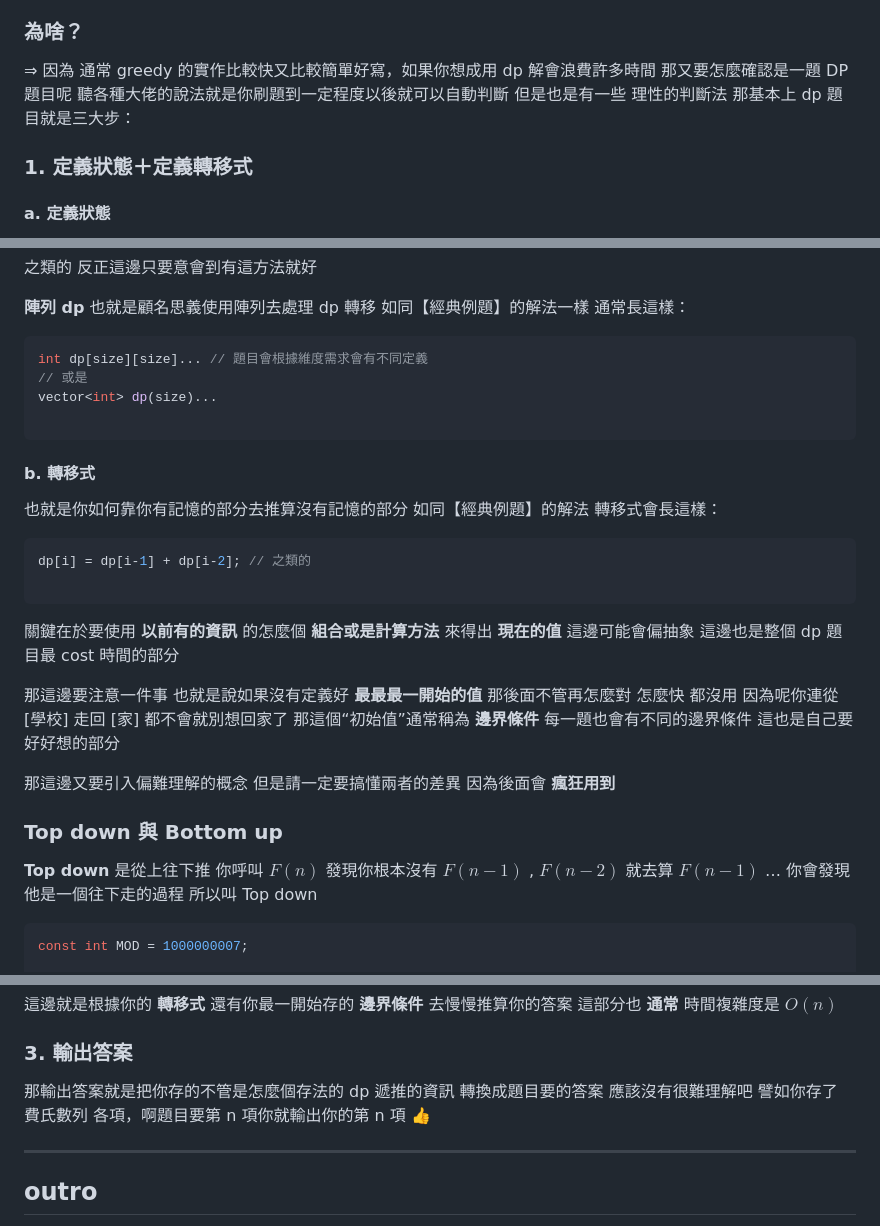
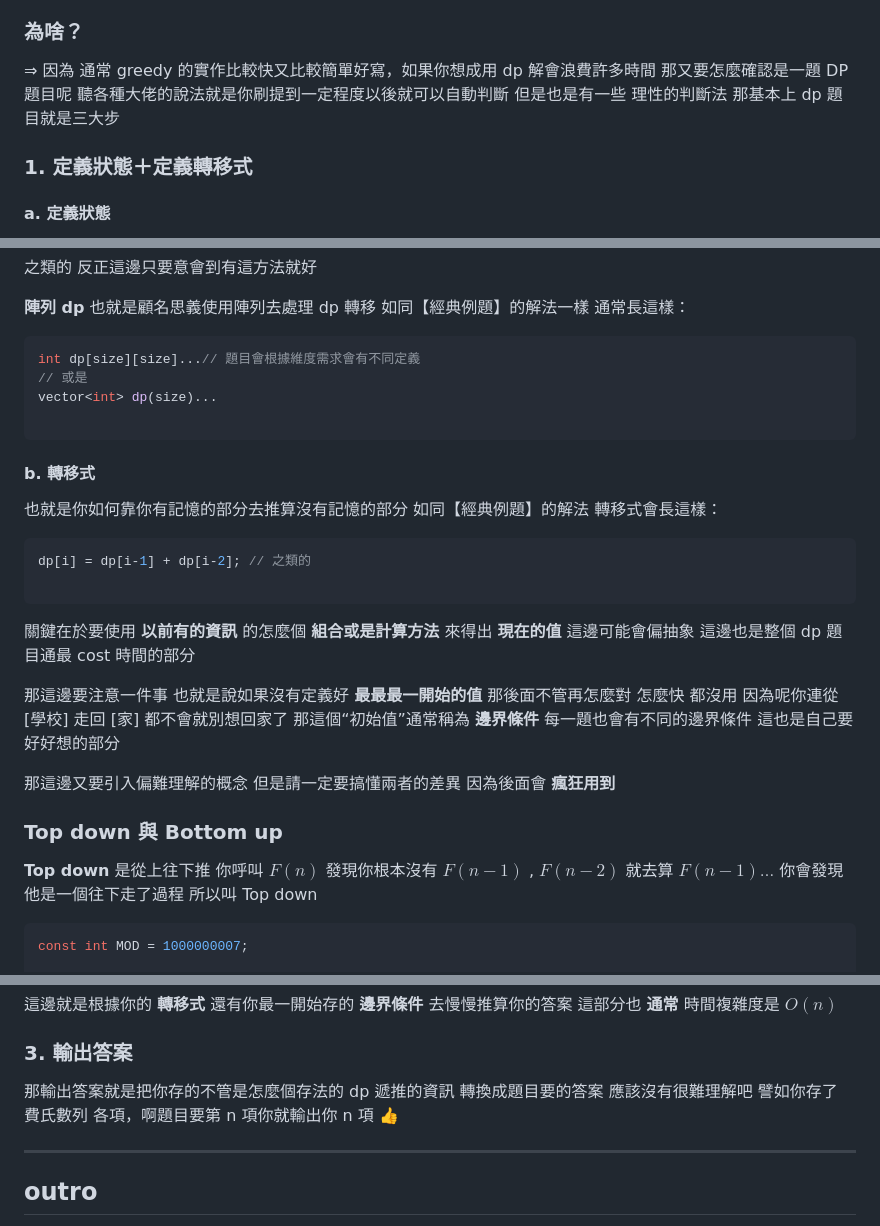
Before and after one commit to benjamin-shih-tw/taiwan-cp-guide, a Markdown page: tutorials/basic-dp.md, 3 parts joined by grey strips. Rendered like a GitHub page.

````diff
--- a/tutorials/basic-dp.md
+++ b/tutorials/basic-dp.md
@@ -132,9 +134,9 @@ int main() {
 
 ⇒ 因為 通常 greedy 的實作比較快又比較簡單好寫，如果你想成用 dp 解會浪費許多時間
 那又要怎麼確認是一題 DP 題目呢
-聽各種大佬的說法就是你刷題到一定程度以後就可以自動判斷
+聽各種大佬的說法就是你刷提到一定程度以後就可以自動判斷
 但是也是有一些 理性的判斷法
-那基本上 dp 題目就是三大步：
+那基本上 dp 題目就是三大步
 
 ### 1. 定義狀態＋定義轉移式
 
@@ -162,7 +164,7 @@ int dp(int x,int y,int z){
 通常長這樣：
 
 ```cpp
-int dp[size][size]... // 題目會根據維度需求會有不同定義
+int dp[size][size]...// 題目會根據維度需求會有不同定義
 // 或是
 vector<int> dp(size)...
 
@@ -180,7 +182,7 @@ dp[i] = dp[i-1] + dp[i-2]; // 之類的
 ```
 
 關鍵在於要使用 **以前有的資訊** 的怎麼個 **組合或是計算方法** 來得出 **現在的值**
-這邊可能會偏抽象 這邊也是整個 dp 題目最 cost 時間的部分
+這邊可能會偏抽象 這邊也是整個 dp 題目通最 cost 時間的部分
 
 那這邊要注意一件事 也就是說如果沒有定義好 **最最最一開始的值** 那後面不管再怎麼對 怎麼快 都沒用 因為呢你連從 [學校] 走回 [家] 都不會就別想回家了
 那這個“初始值”通常稱為 **邊界條件** 每一題也會有不同的邊界條件 這也是自己要好好想的部分
@@ -191,7 +193,7 @@ dp[i] = dp[i-1] + dp[i-2]; // 之類的
 
 **Top down** 是從上往下推
 你呼叫 $F(n)$ 發現你根本沒有 $F(n-1)$ , $F(n-2)$
-就去算 $F(n-1)$ … 你會發現他是一個往下走的過程 所以叫 Top down
+就去算  $F(n-1) …$ 你會發現他是一個往下走了過程 所以叫 Top down
 
 ```cpp
 const int MOD = 1000000007;
@@ -233,7 +235,7 @@ int cal_dp(int n) {
 ### 3. 輸出答案
 
 那輸出答案就是把你存的不管是怎麼個存法的 dp 遞推的資訊 轉換成題目要的答案
-應該沒有很難理解吧 譬如你存了 費氏數列 各項，啊題目要第 n 項你就輸出你的第 n 項 👍
+應該沒有很難理解吧 譬如你存了 費氏數列 各項，啊題目要第 n 項你就輸出你 n 項 👍
 
 ---
 
````
Also changed, not shown: other parts of tutorials/basic-dp.md (+4 -2 lines).
